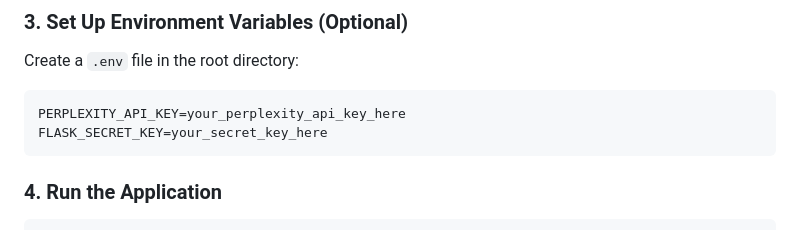
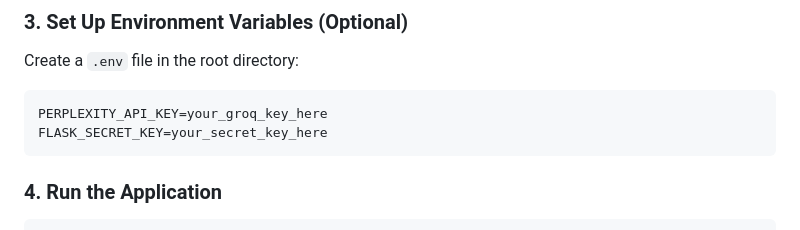
Before and after one commit to mohammedsameer12345/hackathan, a Markdown page: README.md, the part around the change. Rendered like a GitHub page.

````diff
--- a/README.md
+++ b/README.md
@@ -55,7 +55,7 @@ pip install -r requirements.txt
 ### 3. Set Up Environment Variables (Optional)
 Create a `.env` file in the root directory:
 ```env
-PERPLEXITY_API_KEY=your_perplexity_api_key_here
+PERPLEXITY_API_KEY=your_groq_key_here
 FLASK_SECRET_KEY=your_secret_key_here
 ```
 
````
Also changed, not shown: DEPLOYMENT.md (+157 -185 lines).
